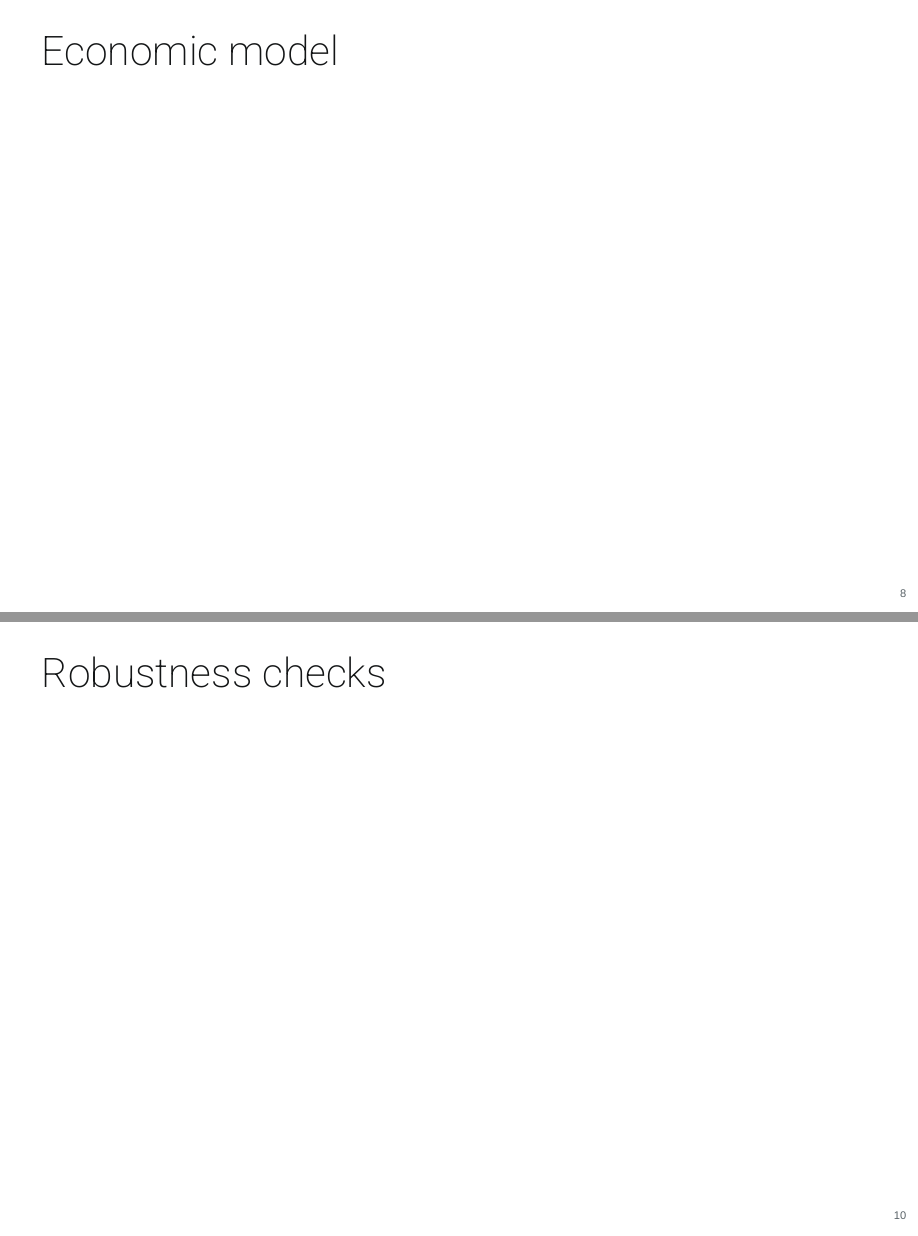
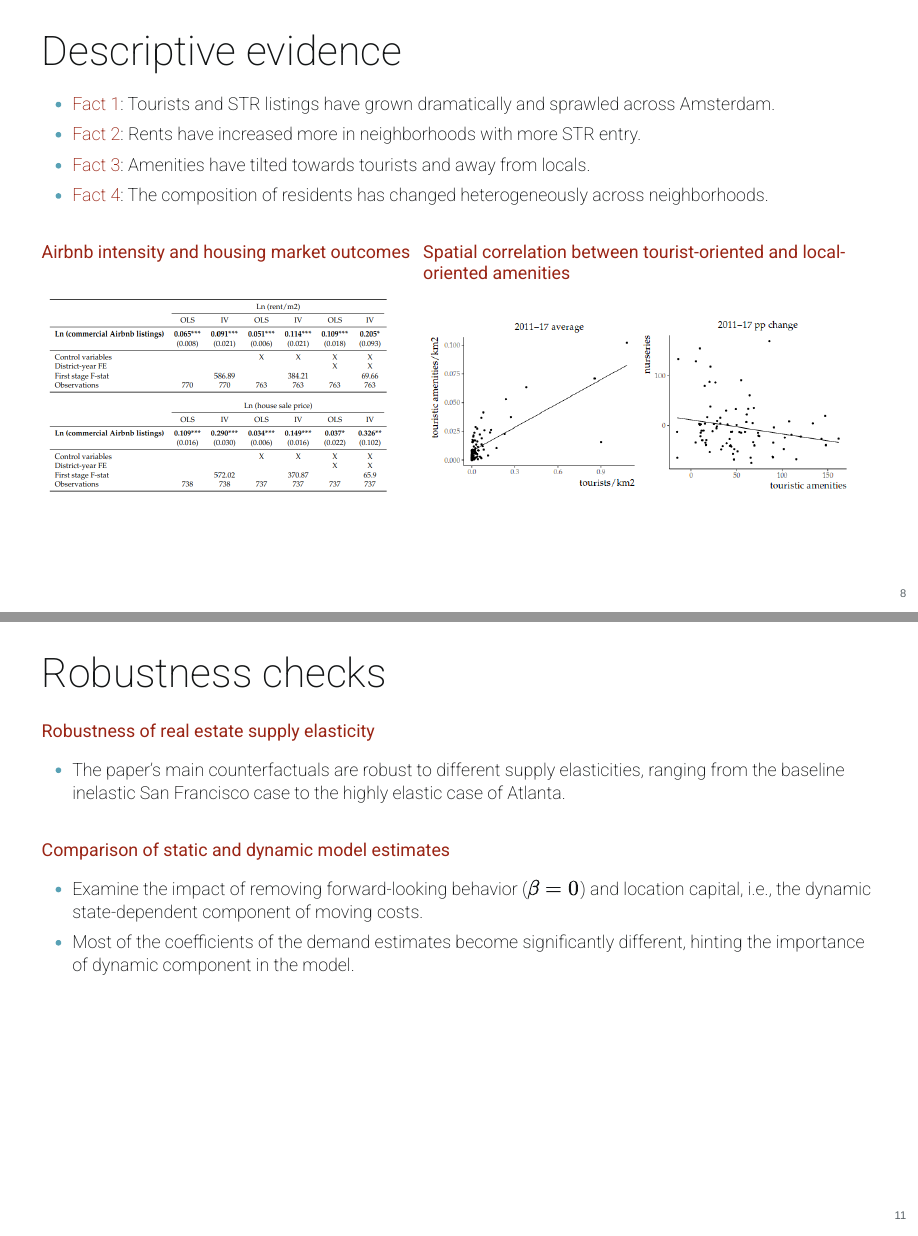
Before and after one commit to hchulkim/REAL-9470, a Quarto document (location-sorting-slide/quarto-slides-html.qmd): pages 8 and 10 of 11 before the commit and pages 8 and 11 of 12 after it, joined at a grey line. The pictures show the output file location-sorting-slide/quarto-slides-html.html that the author committed with the source, opened offline.

Commit message:
prepare slides for location sorting presentation.

```diff
--- a/location-sorting-slide/quarto-slides-html.qmd
+++ b/location-sorting-slide/quarto-slides-html.qmd
@@ -114,11 +114,46 @@ Thus, fully characterizing this nature of ***endogenous amenity*** is important
 
 - Hotz and Miller (1993); Arcidiacono and Miller (2011); Aguirregabiria and Magesan (2013); Scott (2013); Kalouptsidi et al. (2021b); Hsiao (2021); Traiberman (2019); Humlum (2021); Diamond, McQuade and Qian (2019); Davis et al. (2019); Davis et al. (2021).
 
+## Descriptive evidence
+
+- [Fact 1]{.alert}: Tourists and STR listings have grown dramatically and sprawled across Amsterdam.
+
+- [Fact 2]{.alert}: Rents have increased more in neighborhoods with more STR entry.
+
+- [Fact 3]{.alert}: Amenities have tilted towards tourists and away from locals.
+
+- [Fact 4]{.alert}: The composition of residents has changed heterogeneously across neighborhoods.
+
+::::{.columns}
+
+::: {.column width="45%"}
+#### Airbnb intensity and housing market outcomes
+
+![](images/descriptive.png)
+:::
+
+::: {.column width="55%"}
+#### Spatial correlation between tourist-oriented and local-oriented amenities
+
+![](images/descriptive2.png)
+:::
+::::
+
 ## Economic model
 
 ## Results
 
 ## Robustness checks
+
+#### Robustness of real estate supply elasticity
+
+- The paper's main counterfactuals are robust to different supply elasticities, ranging from the baseline inelastic San Francisco case to the highly elastic case of Atlanta.
+
+#### Comparison of static and dynamic model estimates
+
+- Examine the impact of removing forward-looking behavior ($\beta = 0$) and location capital, i.e., the dynamic state-dependent component of moving costs.
+
+- Most of the coefficients of the demand estimates become significantly different, hinting the importance of dynamic component in the model.
 
 ## Conclusion
 
```
Also changed, not shown: location-sorting-slide/images/descriptive.png (added), location-sorting-slide/images/descriptive2.png (added), location-sorting-slide/images/result2.png (added), location-sorting-slide/quarto-slides-html.html, 4 other files.
